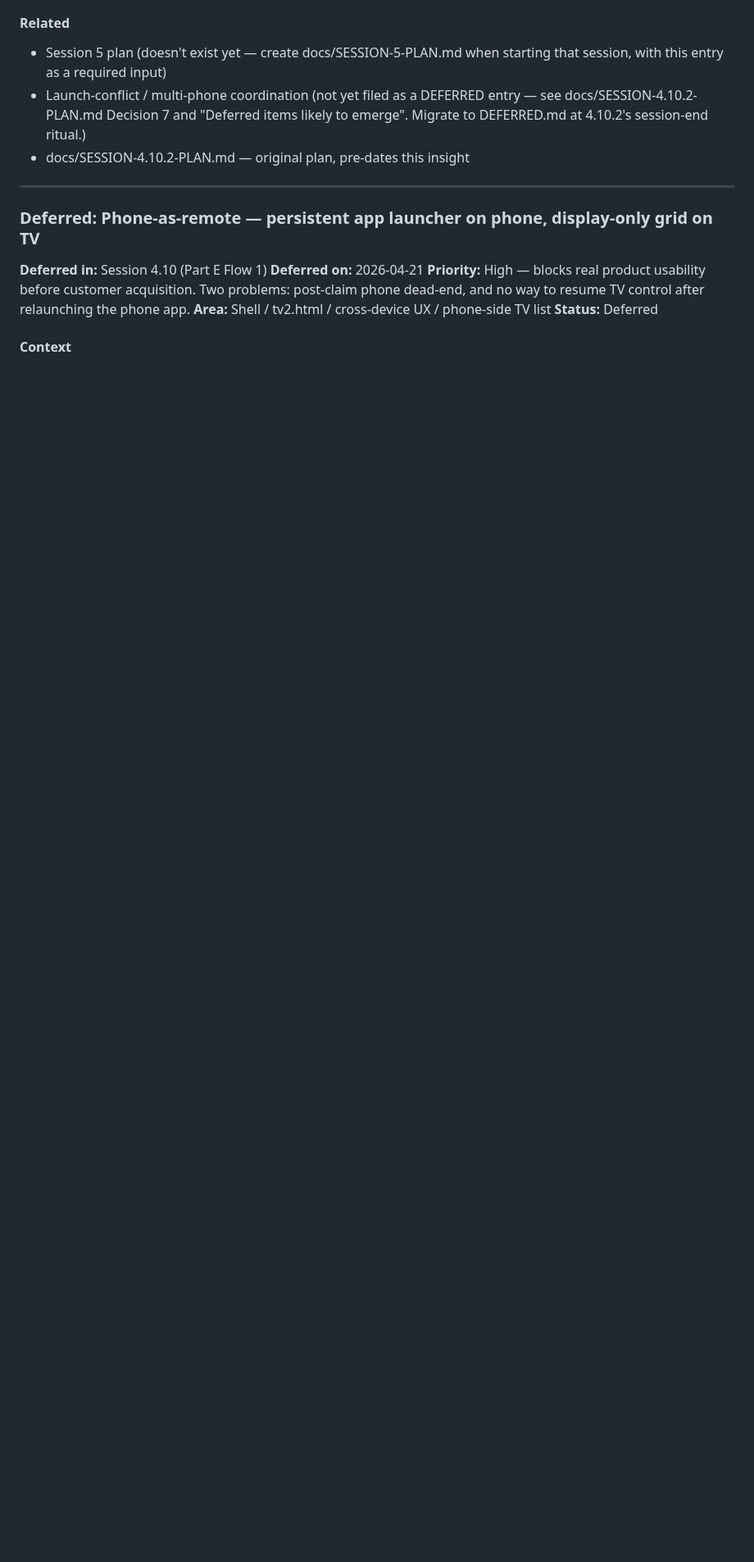
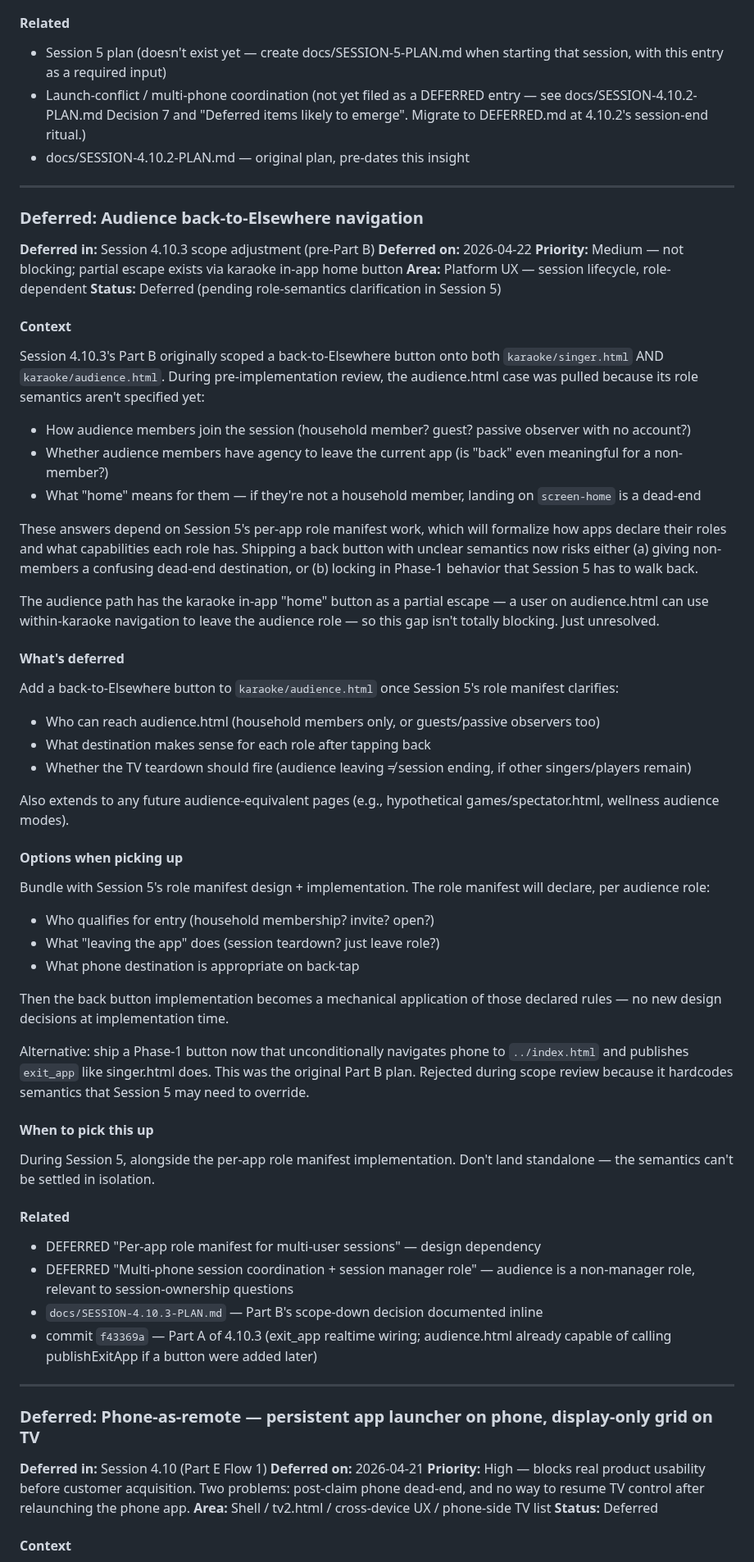
Before and after one commit to mstepanovich-web/elsewhere, a Markdown page: docs/DEFERRED.md, the part around the change. Shown at 82% size. Drawn GitHub-style; blank space fills up the shorter version.

Commit message:
docs: scope-down 4.10.3 Part B + defer audience back-nav

```diff
--- a/docs/DEFERRED.md
+++ b/docs/DEFERRED.md
@@ -263,6 +263,59 @@ At the start of Session 5, as part of session_participants schema design. Should
 - Session 5 plan (doesn't exist yet — create docs/SESSION-5-PLAN.md when starting that session, with this entry as a required input)
 - Launch-conflict / multi-phone coordination (not yet filed as a DEFERRED entry — see docs/SESSION-4.10.2-PLAN.md Decision 7 and "Deferred items likely to emerge". Migrate to DEFERRED.md at 4.10.2's session-end ritual.)
 - docs/SESSION-4.10.2-PLAN.md — original plan, pre-dates this insight
+
+---
+
+### Deferred: Audience back-to-Elsewhere navigation
+
+**Deferred in:** Session 4.10.3 scope adjustment (pre-Part B)
+**Deferred on:** 2026-04-22
+**Priority:** Medium — not blocking; partial escape exists via karaoke in-app home button
+**Area:** Platform UX — session lifecycle, role-dependent
+**Status:** Deferred (pending role-semantics clarification in Session 5)
+
+#### Context
+
+Session 4.10.3's Part B originally scoped a back-to-Elsewhere button onto both `karaoke/singer.html` AND `karaoke/audience.html`. During pre-implementation review, the audience.html case was pulled because its role semantics aren't specified yet:
+
+- How audience members join the session (household member? guest? passive observer with no account?)
+- Whether audience members have agency to leave the current app (is "back" even meaningful for a non-member?)
+- What "home" means for them — if they're not a household member, landing on `screen-home` is a dead-end
+
+These answers depend on Session 5's per-app role manifest work, which will formalize how apps declare their roles and what capabilities each role has. Shipping a back button with unclear semantics now risks either (a) giving non-members a confusing dead-end destination, or (b) locking in Phase-1 behavior that Session 5 has to walk back.
+
+The audience path has the karaoke in-app "home" button as a partial escape — a user on audience.html can use within-karaoke navigation to leave the audience role — so this gap isn't totally blocking. Just unresolved.
+
+#### What's deferred
+
+Add a back-to-Elsewhere button to `karaoke/audience.html` once Session 5's role manifest clarifies:
+- Who can reach audience.html (household members only, or guests/passive observers too)
+- What destination makes sense for each role after tapping back
+- Whether the TV teardown should fire (audience leaving ≠ session ending, if other singers/players remain)
+
+Also extends to any future audience-equivalent pages (e.g., hypothetical games/spectator.html, wellness audience modes).
+
+#### Options when picking up
+
+Bundle with Session 5's role manifest design + implementation. The role manifest will declare, per audience role:
+- Who qualifies for entry (household membership? invite? open?)
+- What "leaving the app" does (session teardown? just leave role?)
+- What phone destination is appropriate on back-tap
+
+Then the back button implementation becomes a mechanical application of those declared rules — no new design decisions at implementation time.
+
+Alternative: ship a Phase-1 button now that unconditionally navigates phone to `../index.html` and publishes `exit_app` like singer.html does. This was the original Part B plan. Rejected during scope review because it hardcodes semantics that Session 5 may need to override.
+
+#### When to pick this up
+
+During Session 5, alongside the per-app role manifest implementation. Don't land standalone — the semantics can't be settled in isolation.
+
+#### Related
+
+- DEFERRED "Per-app role manifest for multi-user sessions" — design dependency
+- DEFERRED "Multi-phone session coordination + session manager role" — audience is a non-manager role, relevant to session-ownership questions
+- `docs/SESSION-4.10.3-PLAN.md` — Part B's scope-down decision documented inline
+- commit `f43369a` — Part A of 4.10.3 (exit_app realtime wiring; audience.html already capable of calling publishExitApp if a button were added later)
 
 ---
 
```
Also changed, not shown: docs/SESSION-4.10.3-PLAN.md (+11 -12 lines).
